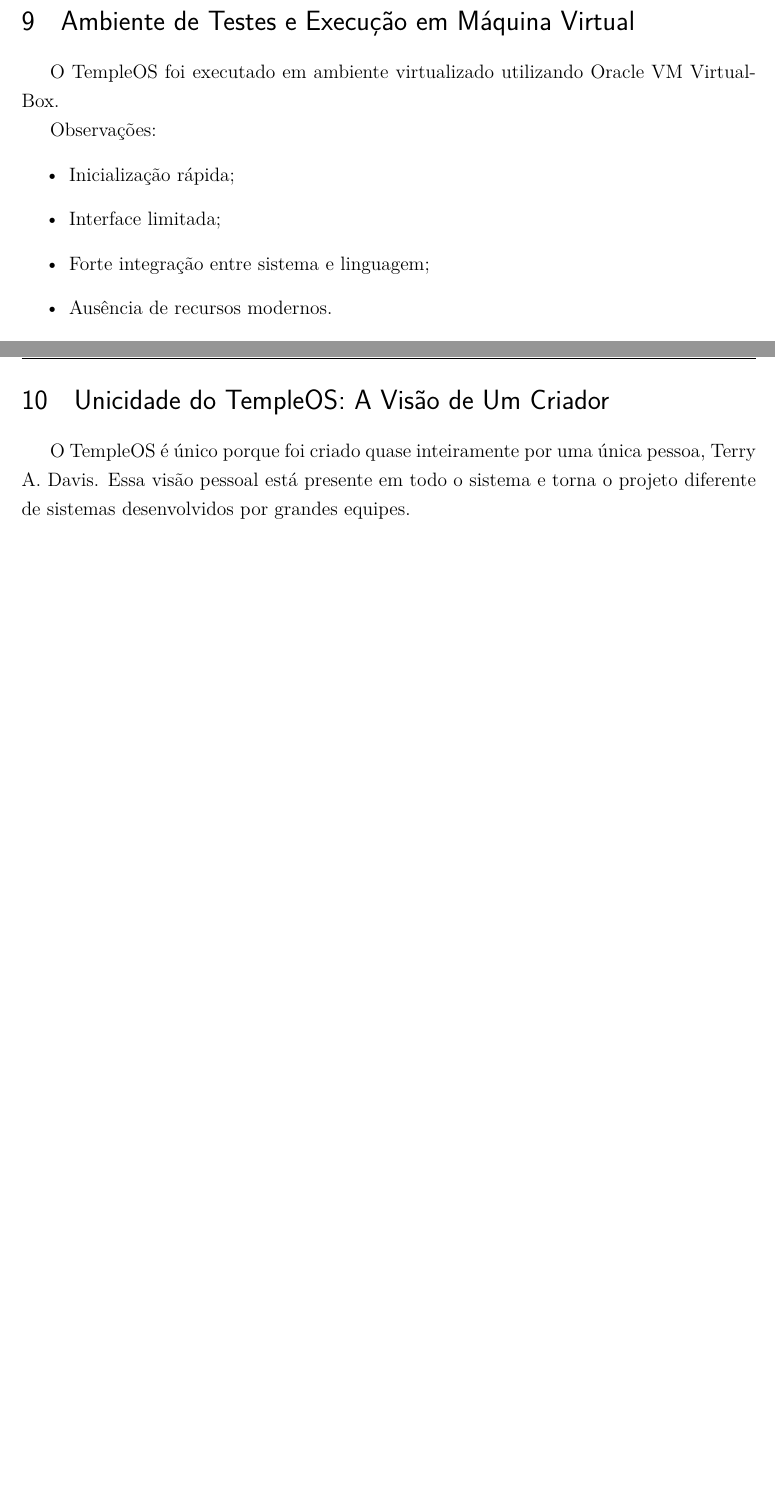
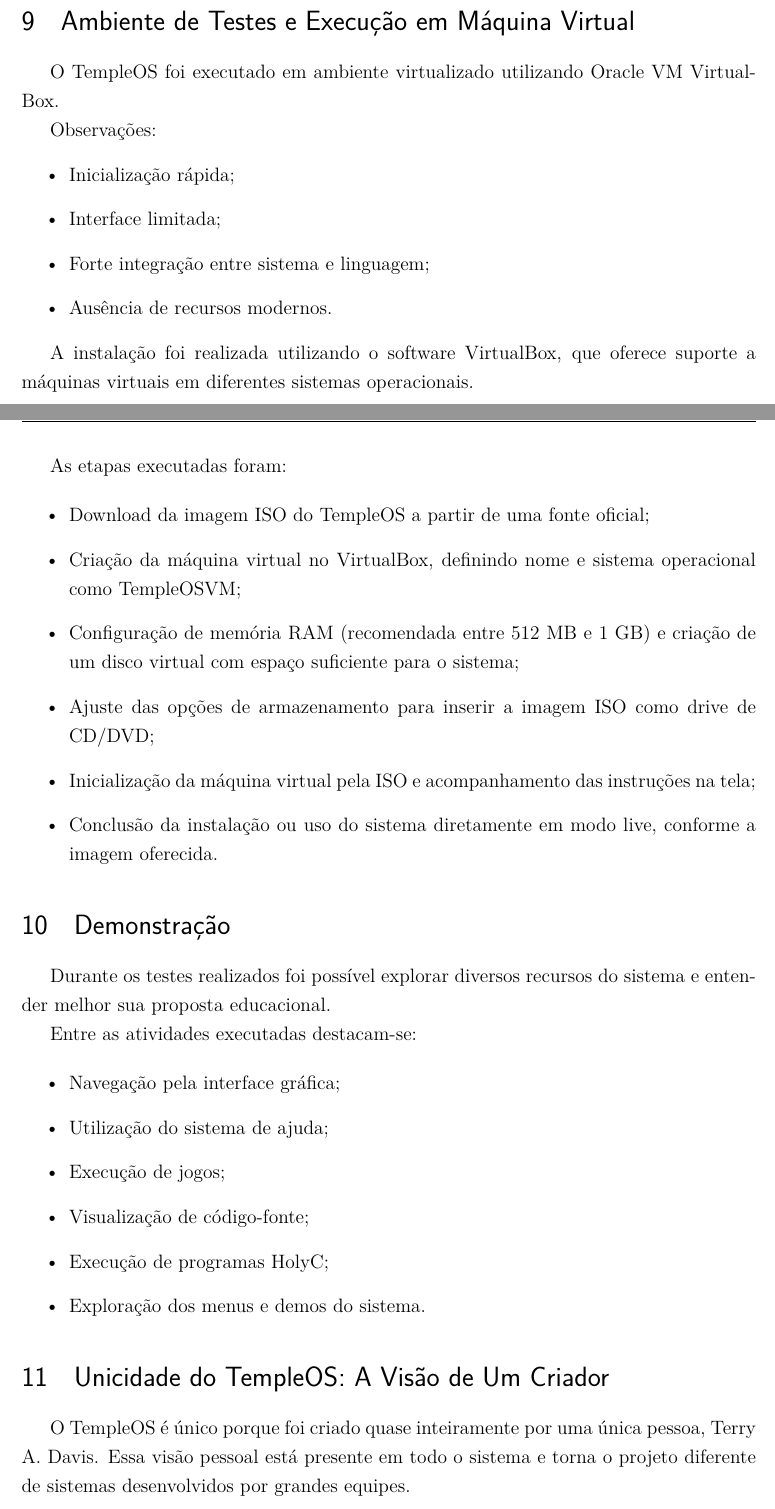
Before and after one commit to robertomatheuNS/TempleOS, a LaTeX thesis (relatorio/relatorio.tex): two parts of pages 10 and 11 of 13 before the commit and two parts of pages 10 and 11 of 14 after it, joined at a grey line, cut so that both start at the same text, the shorter picture padded with empty space. Compiled offline with pdfLaTeX.

Commit message:
Docs: Adiconando conteudo a introdução e adicionando como criamos a VM

```diff
--- a/relatorio/relatorio.tex
+++ b/relatorio/relatorio.tex
@@ -192,6 +196,36 @@
     \item Ausência de recursos modernos.
 \end{itemize}
 
+A instalação foi realizada utilizando o software VirtualBox, que oferece
+suporte a máquinas virtuais em diferentes sistemas operacionais.
+
+As etapas executadas foram:
+
+\begin{itemize}
+    \item Download da imagem ISO do TempleOS a partir de uma fonte oficial;
+    \item Criação da máquina virtual no VirtualBox, definindo nome e sistema operacional como TempleOSVM;
+    \item Configuração de memória RAM (recomendada entre 512 MB e 1 GB) e criação de um disco virtual com espaço suficiente para o sistema;
+    \item Ajuste das opções de armazenamento para inserir a imagem ISO como drive de CD/DVD;
+    \item Inicialização da máquina virtual pela ISO e acompanhamento das instruções na tela;
+    \item Conclusão da instalação ou uso do sistema diretamente em modo live, conforme a imagem oferecida.
+\end{itemize}
+
+\section{Demonstração}
+
+Durante os testes realizados foi possível explorar diversos recursos do
+sistema e entender melhor sua proposta educacional.
+
+Entre as atividades executadas destacam-se:
+
+\begin{itemize}
+    \item Navegação pela interface gráfica;
+    \item Utilização do sistema de ajuda;
+    \item Execução de jogos;
+    \item Visualização de código-fonte;
+    \item Execução de programas HolyC;
+    \item Exploração dos menus e demos do sistema.
+\end{itemize}
+
 \section{Unicidade do TempleOS: A Visão de Um Criador}
 
 O TempleOS é único porque foi criado quase inteiramente por uma única pessoa, Terry A. Davis. Essa visão pessoal está presente em todo o sistema e torna o projeto diferente de sistemas desenvolvidos por grandes equipes.
```
Also changed, not shown: relatorio/relatorio.tex (4 more changed lines).
